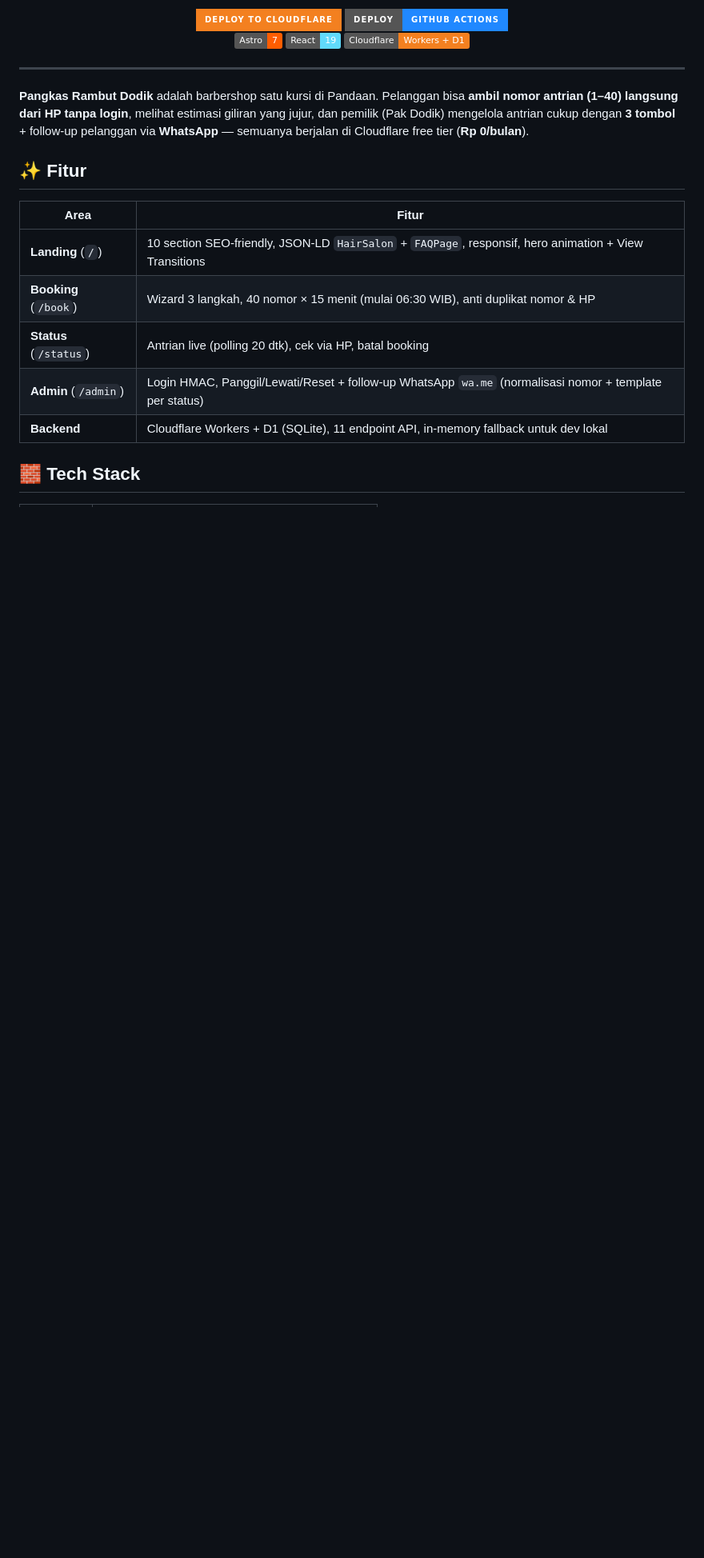
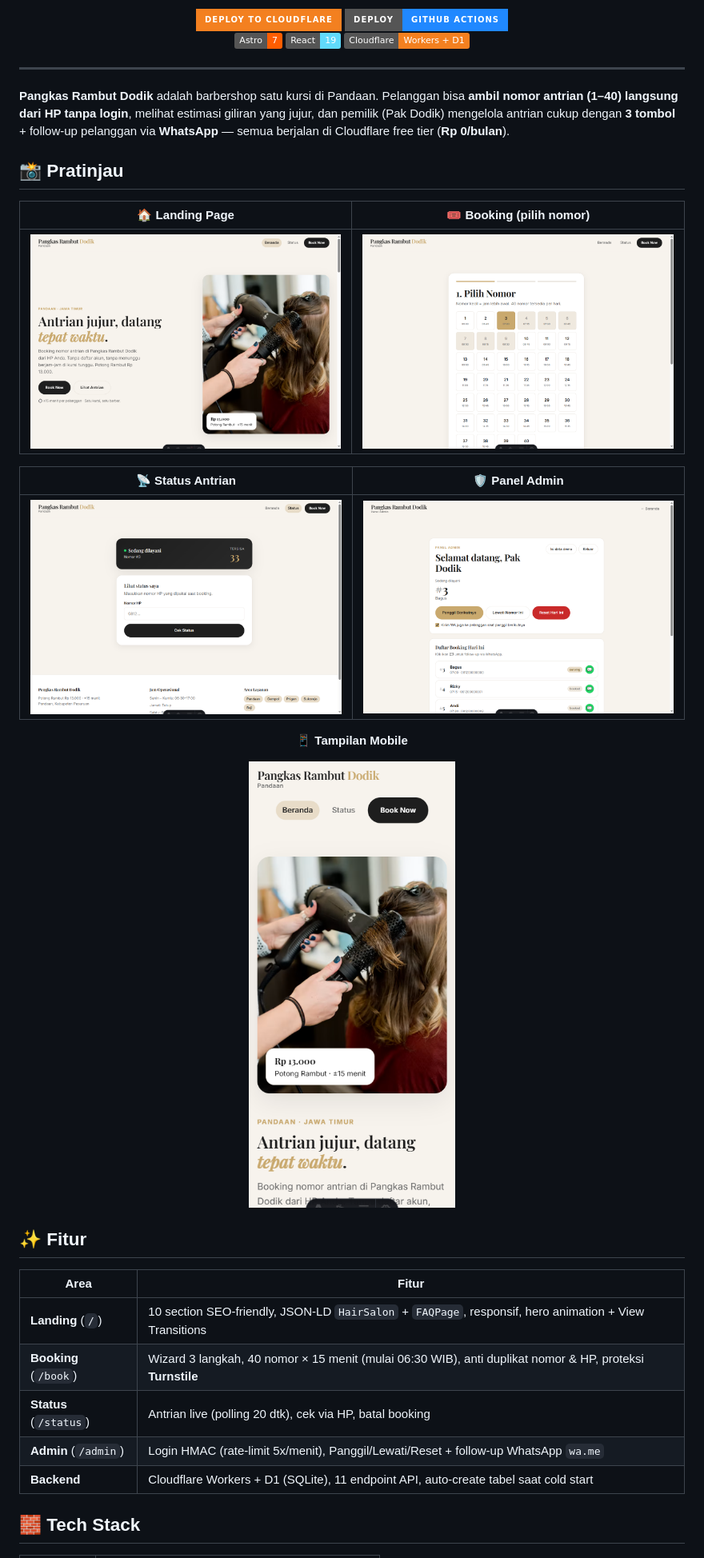
Before and after one commit to MYusril0354/potong-rambut-dodik, a Markdown page: README.md, the part around one of its changes. Shown at 80% size. Rendered like a GitHub page; pictures changed too: docs/screenshots/admin.png (added), docs/screenshots/booking.png (added), docs/screenshots/landing.png; badges without logos; blank space fills up the shorter version.

Commit message:
docs: README dengan galeri screenshot aplikasi (landing, booking, status, admin, mobile)

```diff
--- a/README.md
+++ b/README.md
@@ -16,17 +12,30 @@
 
 ---
 
-**Pangkas Rambut Dodik** adalah barbershop satu kursi di Pandaan. Pelanggan bisa **ambil nomor antrian (1–40) langsung dari HP tanpa login**, melihat estimasi giliran yang jujur, dan pemilik (Pak Dodik) mengelola antrian cukup dengan **3 tombol** + follow-up pelanggan via **WhatsApp** — semuanya berjalan di Cloudflare free tier (**Rp 0/bulan**).
+**Pangkas Rambut Dodik** adalah barbershop satu kursi di Pandaan. Pelanggan bisa **ambil nomor antrian (1–40) langsung dari HP tanpa login**, melihat estimasi giliran yang jujur, dan pemilik (Pak Dodik) mengelola antrian cukup dengan **3 tombol** + follow-up pelanggan via **WhatsApp** — semua berjalan di Cloudflare free tier (**Rp 0/bulan**).
+
+## 📸 Pratinjau
+
+| 🏠 Landing Page | 🎟️ Booking (pilih nomor) |
+|:---:|:---:|
+| <img src="docs/screenshots/landing.png" width="420" alt="Landing page"> | <img src="docs/screenshots/booking.png" width="420" alt="Booking wizard"> |
+
+| 📡 Status Antrian | 🛡️ Panel Admin |
+|:---:|:---:|
+| <img src="docs/screenshots/status.png" width="420" alt="Status antrian"> | <img src="docs/screenshots/admin.png" width="420" alt="Panel admin"> |
+
+<p align="center"><b>📱 Tampilan Mobile</b></p>
+<p align="center"><img src="docs/screenshots/mobile.png" width="280" alt="Tampilan mobile"></p>
 
 ## ✨ Fitur
 
 | Area | Fitur |
 |---|---|
 | **Landing** (`/`) | 10 section SEO-friendly, JSON-LD `HairSalon` + `FAQPage`, responsif, hero animation + View Transitions |
-| **Booking** (`/book`) | Wizard 3 langkah, 40 nomor × 15 menit (mulai 06:30 WIB), anti duplikat nomor & HP |
+| **Booking** (`/book`) | Wizard 3 langkah, 40 nomor × 15 menit (mulai 06:30 WIB), anti duplikat nomor & HP, proteksi **Turnstile** |
 | **Status** (`/status`) | Antrian live (polling 20 dtk), cek via HP, batal booking |
-| **Admin** (`/admin`) | Login HMAC, Panggil/Lewati/Reset + follow-up WhatsApp `wa.me` (normalisasi nomor + template per status) |
-| **Backend** | Cloudflare Workers + D1 (SQLite), 11 endpoint API, in-memory fallback untuk dev lokal |
+| **Admin** (`/admin`) | Login HMAC (rate-limit 5x/menit), Panggil/Lewati/Reset + follow-up WhatsApp `wa.me` |
+| **Backend** | Cloudflare Workers + D1 (SQLite), 11 endpoint API, auto-create tabel saat cold start |
 
 ## 🧱 Tech Stack
 
```
Also changed, not shown: other parts of README.md (+12 -30 lines).
